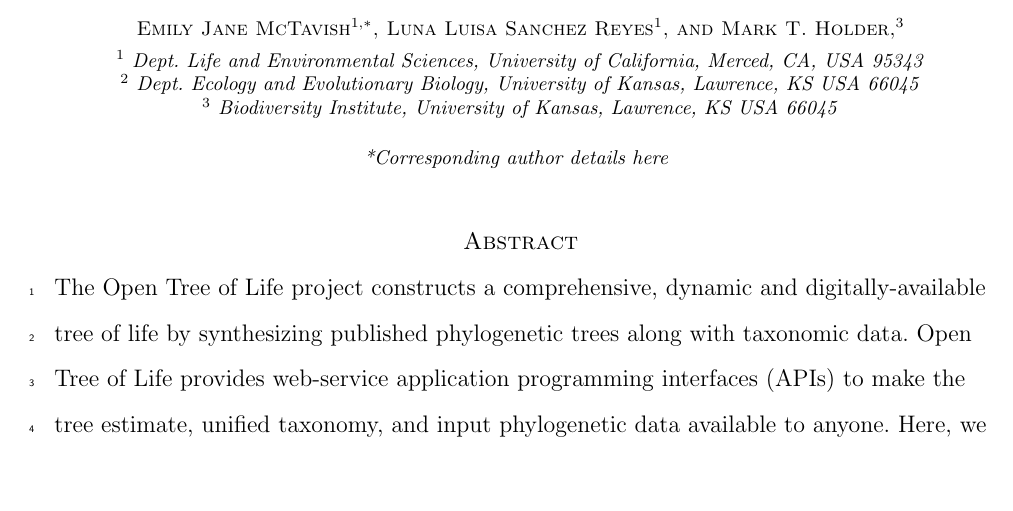
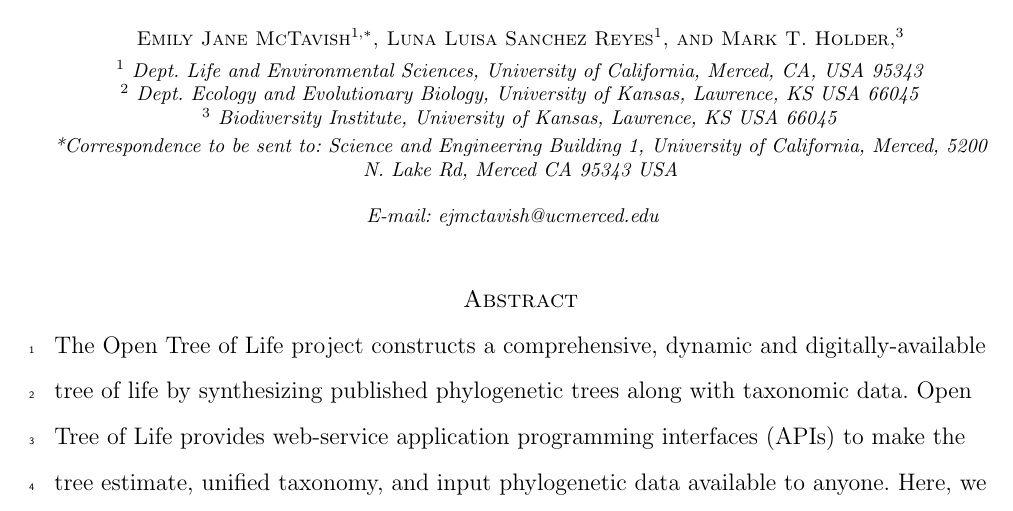
Before and after one commit to OpenTreeOfLife/python-opentree, a LaTeX document (docs/draft/python-opentree.tex): part of page 1 of 19, cut so that both start at the same text, the shorter picture padded with empty space. Compiled offline with pdfLaTeX.

Commit message:
corresponding author info

```diff
--- a/docs/draft/python-opentree.tex
+++ b/docs/draft/python-opentree.tex
@@ -25,7 +25,10 @@
 \textit{$^{3}$~Biodiversity Institute, University of Kansas, Lawrence, KS USA 66045}
 \\[2pt]
 % E-mail address for correspondence
-\textit{*Corresponding author details here}}
+\textit{*Correspondence to be sent to: Science and Engineering Building 1, University of California, Merced, 5200 N.
+Lake Rd, Merced CA 95343 USA\\
+E-mail: ejmctavish@ucmerced.edu
+}}
 % Identify the name, address, telephone/fax numbers, and e-mail address for the author who will receive proofs and be designated the "corresponding author" in text.
 
 % Running headers of paper:
```
